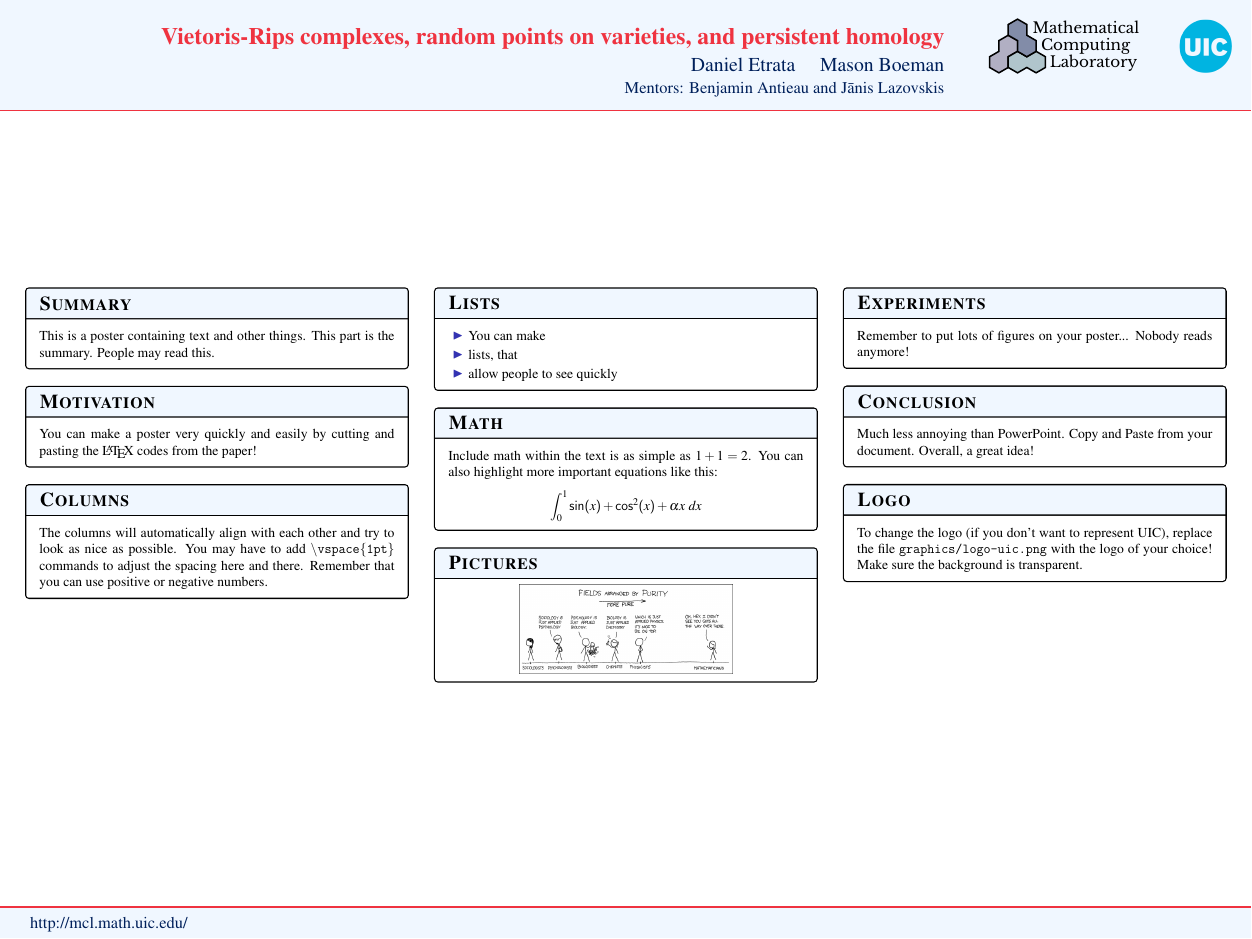
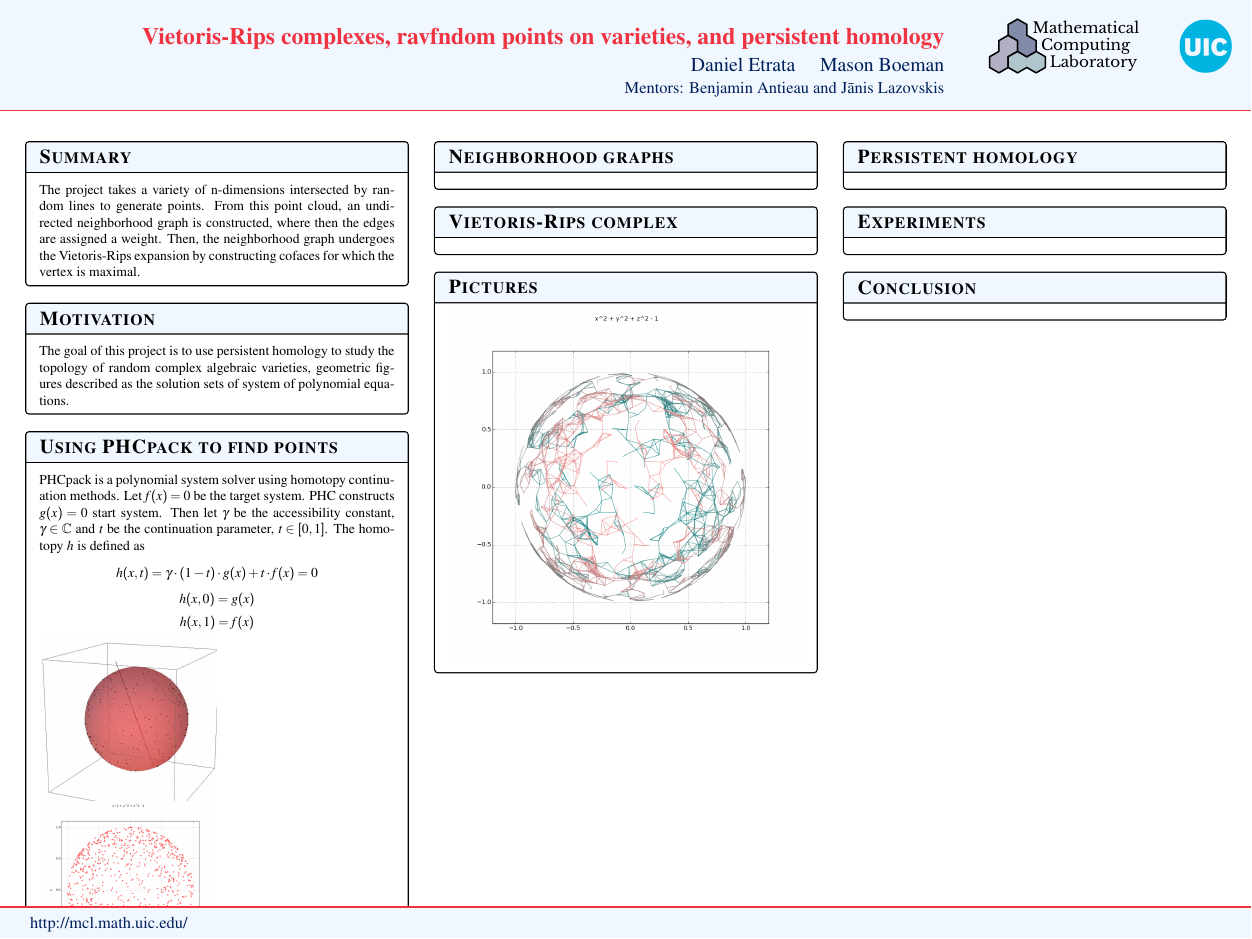
Before and after one commit to danetrata/persispy, a LaTeX poster (reports/MCL-poster-fall-2015/MCL-poster.tex): the whole page. Compiled offline with pdfLaTeX.

Commit message:
Rough draft of poster. Will add more content according to deadline

```diff
--- a/reports/MCL-poster-fall-2015/MCL-poster.tex
+++ b/reports/MCL-poster-fall-2015/MCL-poster.tex
@@ -14,7 +20,10 @@
+\def\P{\mathbb P}
+\def\E{\mathbb E}
+\def\G{\mathbb G}
 % Header and footer
 \newcommand{\footleft}{http://mcl.math.uic.edu/}
 \newcommand{\footright}{}
-\title{Vietoris-Rips complexes, random points on varieties, and persistent homology}
+\title{Vietoris-Rips complexes, ravfndom points on varieties, and persistent homology}
 \author{Daniel Etrata \quad Mason Boeman}
 \institute{Mentors: Benjamin Antieau and J\={a}nis Lazovskis}
 
@@ -28,20 +37,36 @@
 
 %-- Block 1-1
 \begin{block}{Summary}
-This is a poster containing text and other things. This part is the summary. People may read this.
+
+The project takes a variety of n-dimensions intersected by random lines to generate points. From this point cloud, an undirected neighborhood graph is constructed, where then the edges are assigned a weight. Then, the neighborhood graph undergoes the Vietoris-Rips expansion by constructing cofaces for which the vertex is maximal.
 \end{block}
+
+
 
 %-- Block 1-2
 \begin{block}{Motivation}
-You can make a poster very quickly and easily by cutting and pasting the \LaTeX\ codes from the paper!
+The goal of this project is to use persistent homology to study the topology of random complex algebraic varieties, geometric figures described as the solution sets of system of polynomial equations.
+
 \end{block}
 
 %-- Block 1-3
-\begin{block}{Columns}
-The columns will automatically align with each other and try to look as nice as possible.
-You may have to add {\tt$\backslash$vspace\{1pt\}} commands to adjust the spacing here and
-there.  Remember that you can use positive or negative numbers.
+\begin{block}{Using PHCpack to find points}
+PHCpack is a polynomial system solver using homotopy continuation methods. Let $f(x) = 0$ be the target system. PHC constructs $g(x)=0$ start system. Then let $\gamma$ be the accessibility constant, $\gamma \in \C$ and $t$ be the continuation parameter, $t \in [0,1]$. The homotopy $h$ is defined as
+\begin{equation*}
+h(x,t) = \gamma \cdot (1-t)\cdot g(x) + t \cdot f(x) = 0
+\end{equation*}
+\begin{equation*}
+h(x, 0) =g(x)
+\end{equation*}
+\begin{equation*}
+h(x, 1) = f(x)
+\end{equation*}
+\includegraphics[width=.5\columnwidth]{sphere}
+\includegraphics[width=.5\columnwidth]{plot2d_9}
+
+
 \end{block}
+
 
 \end{column}%1
 
@@ -49,27 +74,19 @@ there.  Remember that you can use positive or negative numbers.
 \begin{column}{0.32\linewidth}
 
 %-- Block 2-1
-\begin{block}{Lists}
-\begin{itemize}
-\item You can make
-\item lists, that
-\item allow people to see quickly
-\end{itemize}
+\begin{block}{Neighborhood graphs}
 \end{block}
 
 %-- Block 2-2
-\begin{block}{Math}
-Include math within the text is as simple as $1+1=2$. You can also highlight more important equations like this:
-\[
-\int_0^1\sin(x)+\cos^2(x)+\alpha x\ dx
-\]
+\begin{block}{Vietoris-Rips complex}
+
 \end{block}
 
 %-- Block 2-3
 \begin{block}{Pictures}
 \begin{figure}[htb]
 \centering
-\includegraphics[width=.6\columnwidth]{science}
+\includegraphics[width=1\columnwidth]{plot2d_ng_61}
 \end{figure}
 \end{block}
 
@@ -79,19 +96,18 @@ Include math within the text is as simple as $1+1=2$. You can also highlight mor
 \begin{column}{0.32\linewidth}
 
 %-- Block 3-1
-\begin{block}{Experiments}
-Remember to put lots of figures on your poster... Nobody reads anymore!
+\begin{block}{Persistent homology}
+
 \end{block}
 
 %-- Block 3-2
-\begin{block}{Conclusion}
-Much less annoying than PowerPoint. Copy and Paste from your document. Overall, a great idea!
+\begin{block}{Experiments}
+
 \end{block}
 
 %-- Block 3-3
-\begin{block}{Logo}
-To change the logo (if you don't want to represent UIC), replace the file {\tt graphics/logo-uic.png} with the logo of your choice!
-Make sure the background is transparent.
+\begin{block}{Conclusion}
+
 \end{block}
 
 \end{column}%3
```
Also changed, not shown: gckcmnlb.c3d.txt (added, +19 -0 lines), reports/MCL-poster-fall-2015/MCL-poster.pdf, reports/MCL-poster-fall-2015/graphics/plot2d_75.png (added), reports/MCL-poster-fall-2015/graphics/plot2d_9.png (added), reports/MCL-poster-fall-2015/graphics/plot2d_ng_61.png (added), reports/MCL-poster-fall-2015/graphics/plot3d_61.png (added), reports/MCL-poster-fall-2015/graphics/sphere.png (added), reports/MCL-poster-fall-2015/MCL-poster.tex (8 more changed lines), 1 other file.
